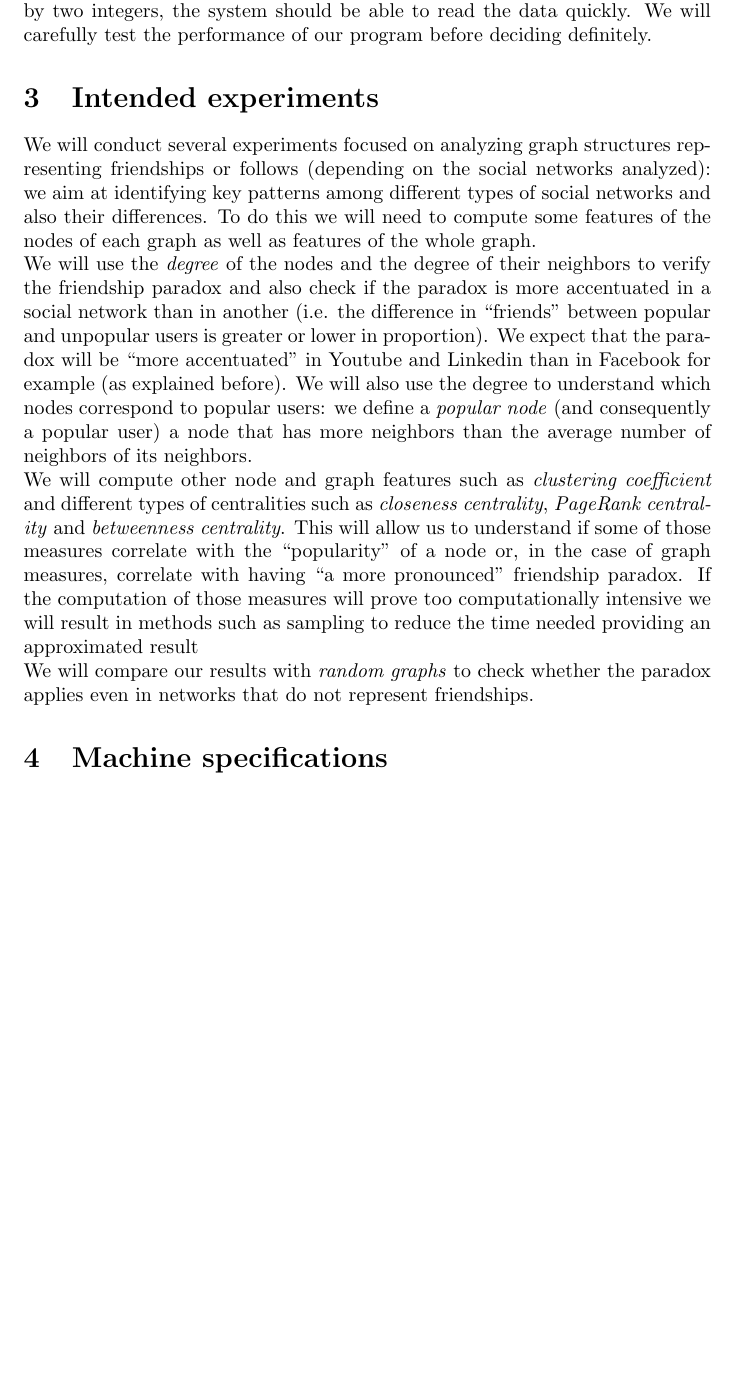
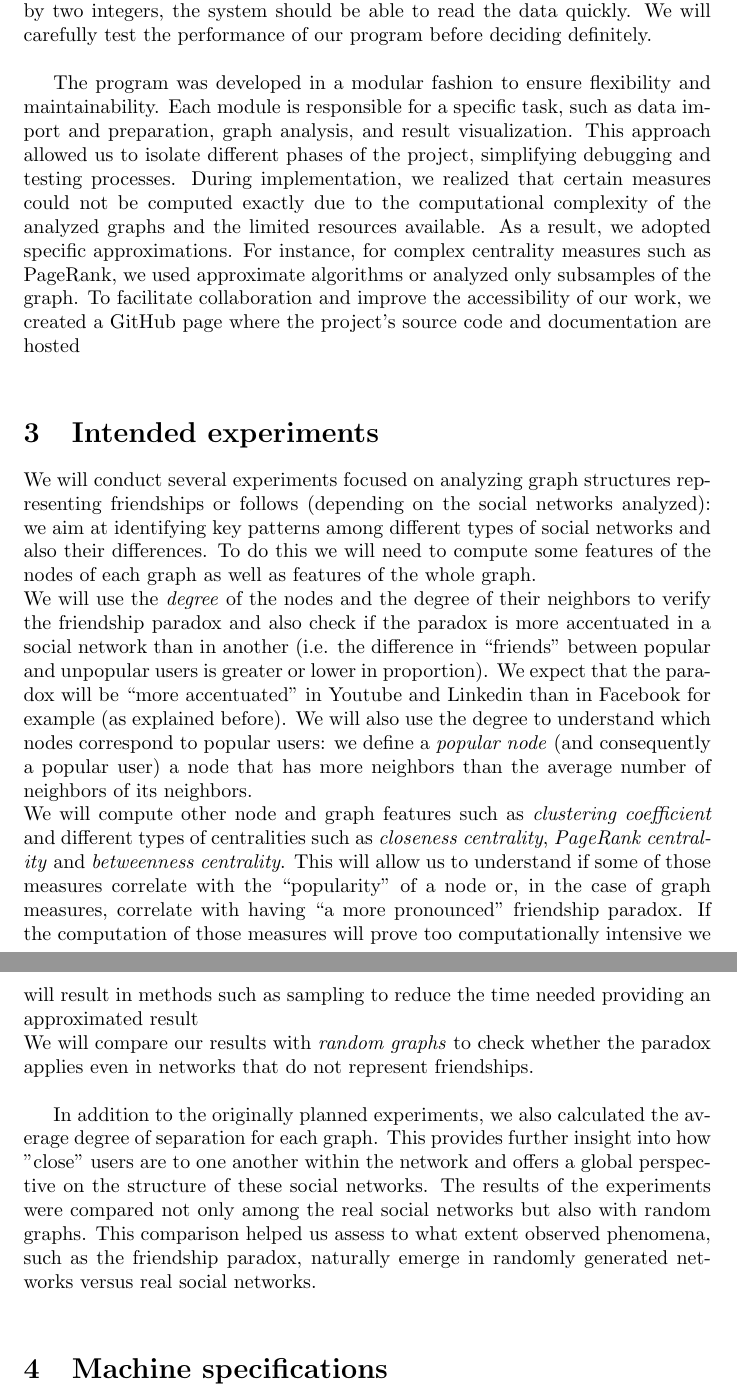
Before and after one commit to OrsolonLudovico/LFN_project, a LaTeX document (main.tex): part of page 2 of 3 before the commit and two parts of pages 2 and 3 of 3 after it, the two joined at a grey line, cut so that both start at the same text, the shorter picture padded with empty space. Compiled offline with pdfLaTeX.

Commit message:
Updated report

```diff
--- a/main.tex
+++ b/main.tex
@@ -27,13 +27,18 @@ We think that Youtube, Linkedin and Facebook are different enough in nature to h
 \section{Methods}
 The program responsible for the analysis will be written in \textit{Python} using the \textit{NetworkX} library (and other ones, if necessary), which contains different utilities to deal with graphs. The files containing edge information, downloaded from the datasets, will serve as inputs to our programs. \\
 We aim to parallelize the process to improve performances but, if that will pose too much of a challenge, we will revert to a serialized approach.\\
-Initially, we will try to execute the algorithm exactly; however, if we discover that the graph is too large and processing requires excessive time and memory consumption, we will try to use approximated algorithms. Since there seem to be a huge number of edges (greater than two million) the exact computation could in fact very well be challenging. However, since each edge is represented by two integers, the system should be able to read the data quickly. We will carefully test the performance of our program before deciding definitely.
+Initially, we will try to execute the algorithm exactly; however, if we discover that the graph is too large and processing requires excessive time and memory consumption, we will try to use approximated algorithms. Since there seem to be a huge number of edges (greater than two million) the exact computation could in fact very well be challenging. However, since each edge is represented by two integers, the system should be able to read the data quickly. We will carefully test the performance of our program before deciding definitely. \\
+
+The program was developed in a modular fashion to ensure flexibility and maintainability. Each module is responsible for a specific task, such as data import and preparation, graph analysis, and result visualization. This approach allowed us to isolate different phases of the project, simplifying debugging and testing processes. During implementation, we realized that certain measures could not be computed exactly due to the computational complexity of the analyzed graphs and the limited resources available. As a result, we adopted specific approximations.
+For instance, for complex centrality measures such as PageRank, we used approximate algorithms or analyzed only subsamples of the graph. To facilitate collaboration and improve the accessibility of our work, we created a GitHub page where the project’s source code and documentation are hosted \\
 
 \section{Intended experiments}
 We will conduct several experiments focused on analyzing graph structures representing friendships or follows (depending on the social networks analyzed): we aim at identifying key patterns among different types of social networks and also their differences. To do this we will need to compute some features of the nodes of each graph as well as features of the whole graph.\\
 We will use the \textit{degree} of the nodes and the degree of their neighbors to verify the friendship paradox and also check if the paradox is more accentuated in a social network than in another (i.e. the difference in “friends” between popular and unpopular users is greater or lower in proportion). We expect that the paradox will be “more accentuated” in Youtube and Linkedin than in Facebook for example (as explained before). We will also use the degree to understand which nodes correspond to popular users: we define a \textit{popular node} (and consequently a popular user) a node that has more neighbors than the average number of neighbors of its neighbors.\\
 We will compute other node and graph features such as \textit{clustering coefficient} and different types of centralities such as \textit{closeness centrality}, \textit{PageRank centrality} and \textit{betweenness centrality}. This will allow us to understand if some of those measures correlate with the “popularity” of a node or, in the case of graph measures, correlate with having “a more pronounced” friendship paradox. If the computation of those measures will prove too computationally intensive we will result in methods such as sampling to reduce the time needed providing an approximated result\\
-We will compare our results with \textit{random graphs} to check whether the paradox applies even in networks that do not represent friendships.
+We will compare our results with \textit{random graphs} to check whether the paradox applies even in networks that do not represent friendships. \\
+
+In addition to the originally planned experiments, we also calculated the average degree of separation for each graph. This provides further insight into how "close" users are to one another within the network and offers a global perspective on the structure of these social networks. The results of the experiments were compared not only among the real social networks but also with random graphs. This comparison helped us assess to what extent observed phenomena, such as the friendship paradox, naturally emerge in randomly generated networks versus real social networks. \\
 
 \section{Machine specifications}
 \begin{itemize}
```
